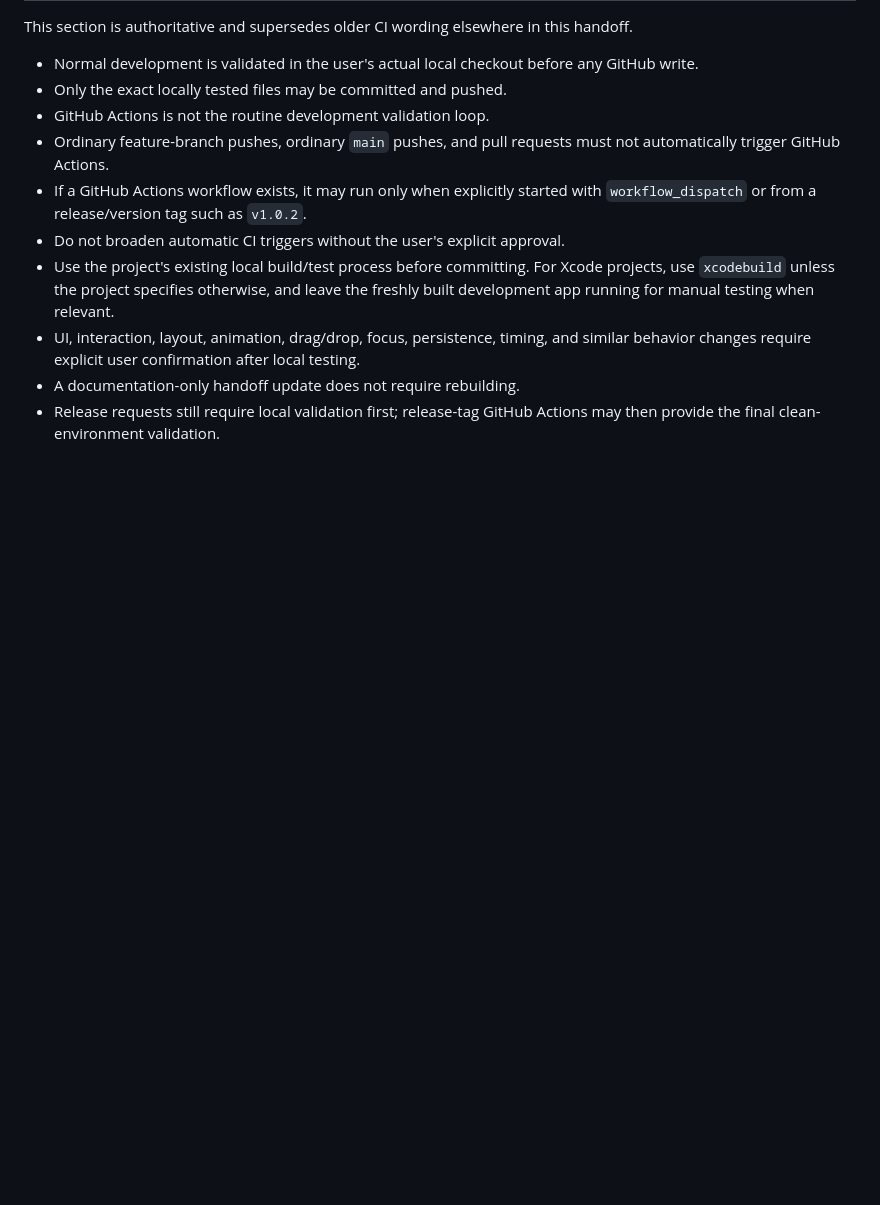
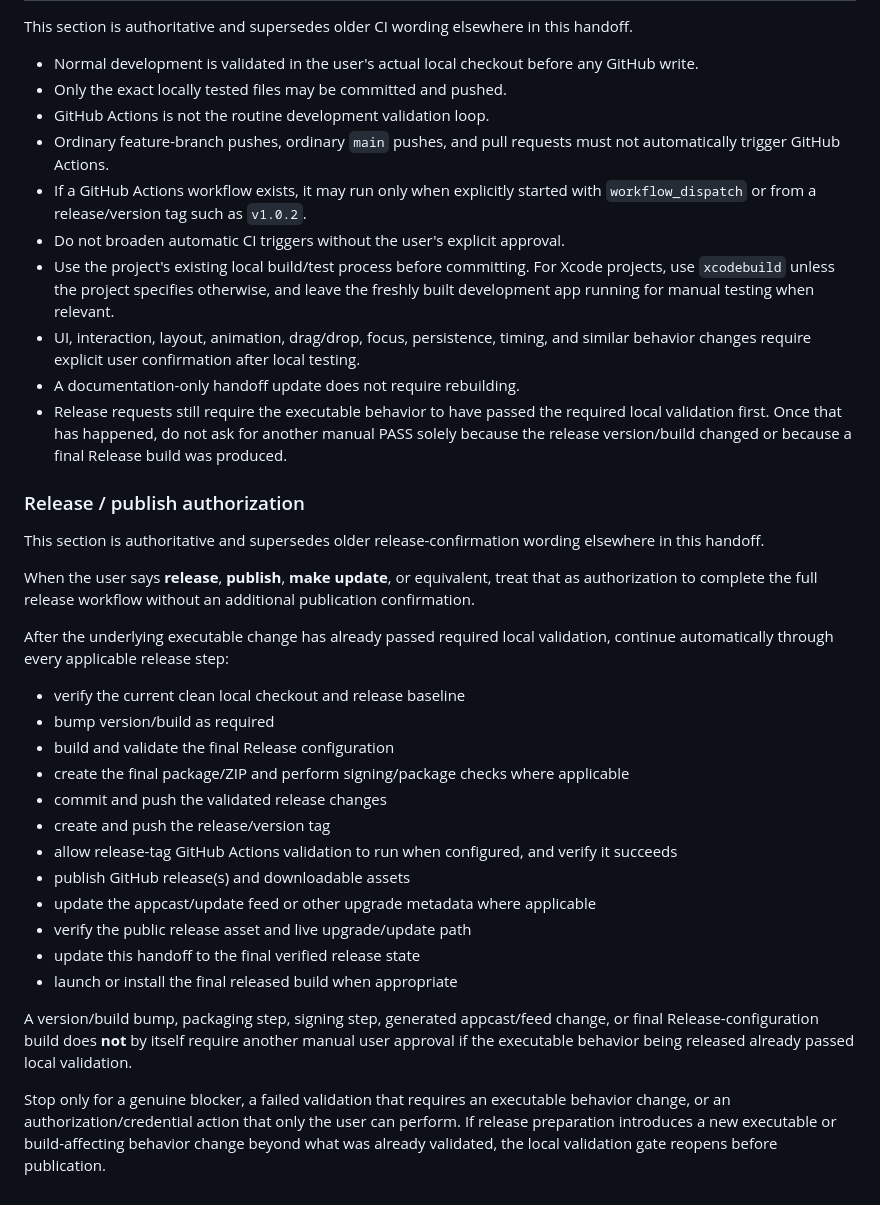
Before and after one commit to TheCuriousProcrastinator/clipnest, a Markdown page: VIBECODING_HANDOFF.md, the part around the change. Rendered like a GitHub page; blank space fills up the shorter version.

Commit message:
Clarify release and publish authorization

```diff
--- a/VIBECODING_HANDOFF.md
+++ b/VIBECODING_HANDOFF.md
@@ -782,4 +782,29 @@ This section is authoritative and supersedes older CI wording elsewhere in this
 - Use the project's existing local build/test process before committing. For Xcode projects, use `xcodebuild` unless the project specifies otherwise, and leave the freshly built development app running for manual testing when relevant.
 - UI, interaction, layout, animation, drag/drop, focus, persistence, timing, and similar behavior changes require explicit user confirmation after local testing.
 - A documentation-only handoff update does not require rebuilding.
-- Release requests still require local validation first; release-tag GitHub Actions may then provide the final clean-environment validation.
+- Release requests still require the executable behavior to have passed the required local validation first. Once that has happened, do not ask for another manual PASS solely because the release version/build changed or because a final Release build was produced.
+
+### Release / publish authorization
+
+This section is authoritative and supersedes older release-confirmation wording elsewhere in this handoff.
+
+When the user says **release**, **publish**, **make update**, or equivalent, treat that as authorization to complete the full release workflow without an additional publication confirmation.
+
+After the underlying executable change has already passed required local validation, continue automatically through every applicable release step:
+
+- verify the current clean local checkout and release baseline
+- bump version/build as required
+- build and validate the final Release configuration
+- create the final package/ZIP and perform signing/package checks where applicable
+- commit and push the validated release changes
+- create and push the release/version tag
+- allow release-tag GitHub Actions validation to run when configured, and verify it succeeds
+- publish GitHub release(s) and downloadable assets
+- update the appcast/update feed or other upgrade metadata where applicable
+- verify the public release asset and live upgrade/update path
+- update this handoff to the final verified release state
+- launch or install the final released build when appropriate
+
+A version/build bump, packaging step, signing step, generated appcast/feed change, or final Release-configuration build does **not** by itself require another manual user approval if the executable behavior being released already passed local validation.
+
+Stop only for a genuine blocker, a failed validation that requires an executable behavior change, or an authorization/credential action that only the user can perform. If release preparation introduces a new executable or build-affecting behavior change beyond what was already validated, the local validation gate reopens before publication.
```
